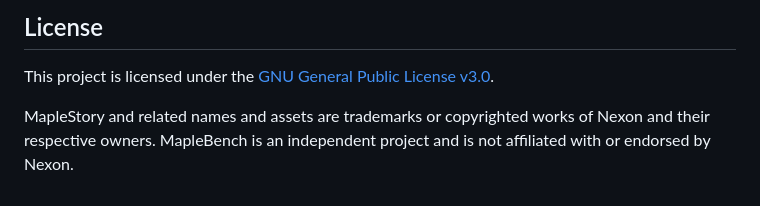
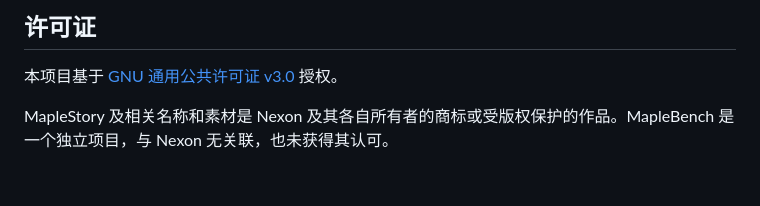
Before and after one commit to shaoguanqiuzheng/MapleBench, a Markdown page: README.md, the part around one of its changes. Drawn GitHub-style.

Commit message:
README: 汉化为中文

```diff
--- a/README.md
+++ b/README.md
@@ -76,6 +76,6 @@ MapleBench is built on [MapleLib](https://github.com/lastbattle/MapleLib). See t
 
-## License
+## 许可证
 
-This project is licensed under the [GNU General Public License v3.0](LICENSE).
+本项目基于 [GNU 通用公共许可证 v3.0](LICENSE) 授权。
 
-MapleStory and related names and assets are trademarks or copyrighted works of Nexon and their respective owners. MapleBench is an independent project and is not affiliated with or endorsed by Nexon.
+MapleStory 及相关名称和素材是 Nexon 及其各自所有者的商标或受版权保护的作品。MapleBench 是一个独立项目，与 Nexon 无关联，也未获得其认可。
```
Also changed, not shown: other parts of README.md (+26 -26 lines).
